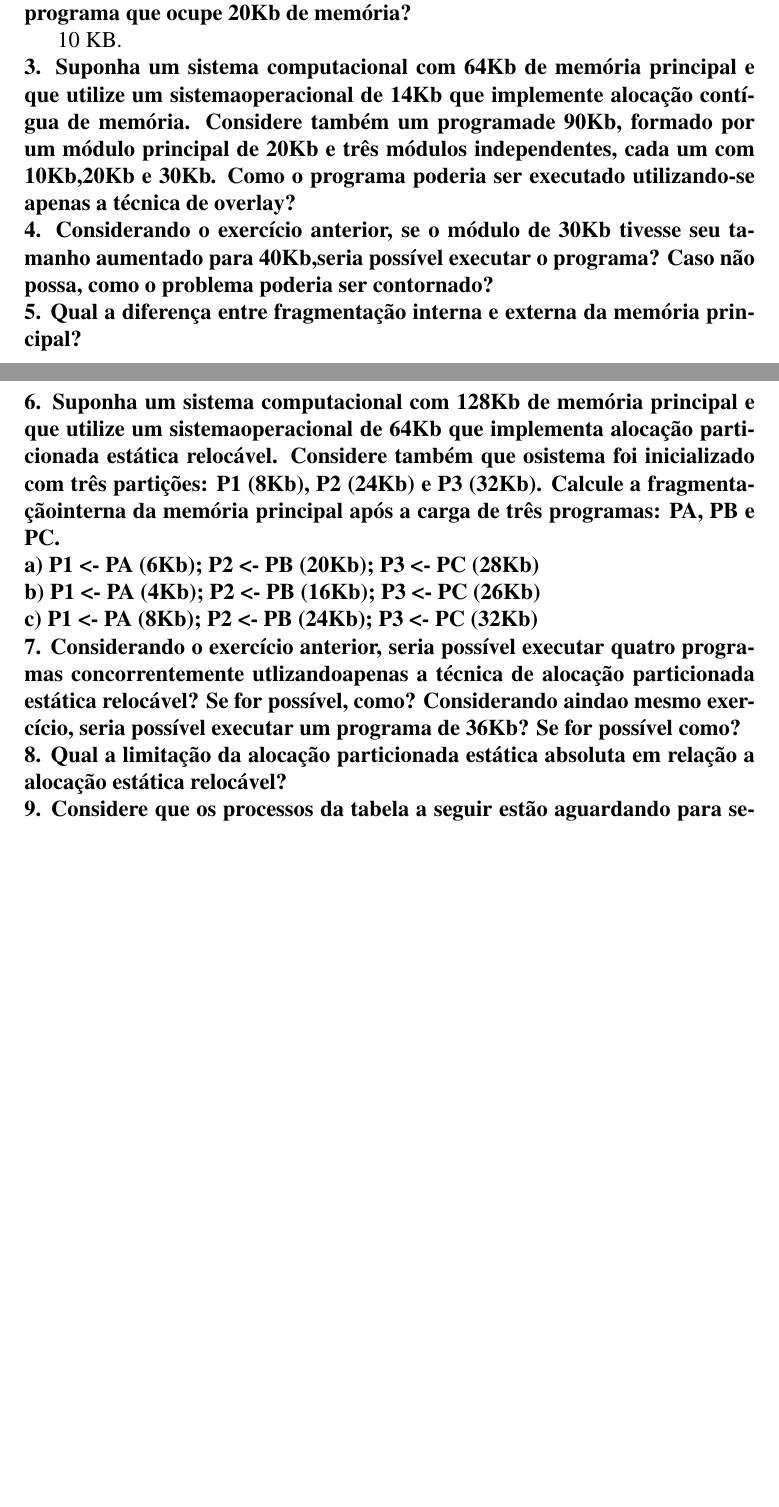
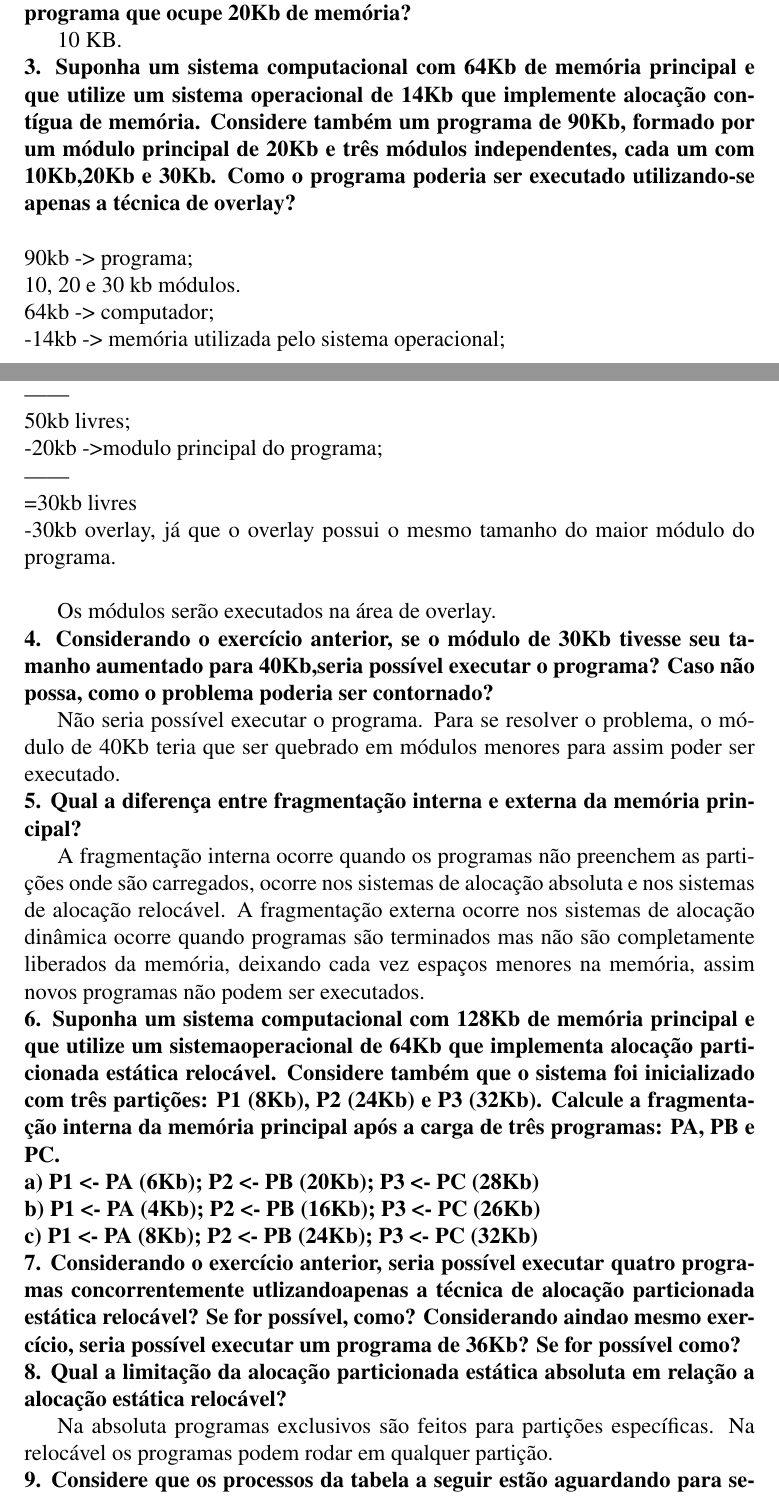
Before and after one commit to paulourio/cs.2012.soii, a LaTeX document (GerenciaMemoria/main.tex, which reads GerenciaMemoria/pergunta3.tex, GerenciaMemoria/pergunta4.tex, GerenciaMemoria/pergunta5.tex): two parts of pages 1 and 2 of 3 before the commit and two parts of pages 1 and 2 of 4 after it, joined at a grey line, cut so that both start at the same text, the shorter picture padded with empty space. Compiled offline with pdfLaTeX.

Commit message:
Respondidas as questoes 3, 4, 5, 6 e 8

```diff
--- a/GerenciaMemoria/pergunta3.tex
+++ b/GerenciaMemoria/pergunta3.tex
@@ -1,5 +1,18 @@
 \pergunta{3. Suponha um sistema computacional com 64Kb de memória principal e que utilize um
-sistemaoperacional de 14Kb que implemente alocação contígua de memória. Considere também
-um programade 90Kb, formado por um módulo principal de 20Kb e três módulos
+sistema operacional de 14Kb que implemente alocação contígua de memória. Considere também
+um programa de 90Kb, formado por um módulo principal de 20Kb e três módulos
 independentes, cada um com 10Kb,20Kb e 30Kb. Como o programa poderia ser executado
 utilizando-se apenas a técnica de overlay?}
+\\ \\
+ 90kb -> programa;\\
+ 10, 20 e 30 kb módulos.\\
+ 64kb  -> computador;\\
+-14kb  -> memória utilizada pelo sistema operacional;\\
+------\\
+ 50kb  livres;\\
+-20kb  ->modulo principal do programa;\\
+------\\
+=30kb livres\\
+-30kb overlay, já que o overlay possui o mesmo tamanho do maior módulo do programa.\\
+
+Os módulos serão executados na área de overlay.\\
--- a/GerenciaMemoria/pergunta4.tex
+++ b/GerenciaMemoria/pergunta4.tex
@@ -1,3 +1,6 @@
 \pergunta{4. Considerando o exercício anterior, se o módulo de 30Kb tivesse seu tamanho aumentado para
 40Kb,seria possível executar o programa? Caso não possa, como o problema poderia ser
 contornado?}
+
+Não seria possível executar o programa. Para se resolver o problema, o módulo
+de 40Kb teria que ser quebrado em módulos menores para assim poder ser executado.\\
--- a/GerenciaMemoria/pergunta5.tex
+++ b/GerenciaMemoria/pergunta5.tex
@@ -1,2 +1,9 @@
 \pergunta{5. Qual a diferença entre fragmentação interna e externa da memória
 principal?}
+
+A fragmentação interna ocorre quando os programas não preenchem as partições
+onde são carregados, ocorre nos sistemas de alocação absoluta e nos sistemas
+de alocação relocável.
+A fragmentação externa ocorre nos sistemas de alocação dinâmica ocorre quando
+programas são terminados mas não são completamente liberados da memória, deixando
+cada vez espaços menores na memória, assim novos programas não podem ser executados.\\
--- a/GerenciaMemoria/pergunta6.tex
+++ b/GerenciaMemoria/pergunta6.tex
@@ -1,7 +1,7 @@
 \pergunta{6. Suponha um sistema computacional com 128Kb de memória principal e que utilize um
 sistemaoperacional de 64Kb que implementa alocação particionada estática relocável.
-Considere também que osistema foi inicializado com três partições: P1 (8Kb), P2 (24Kb) e P3
-(32Kb). Calcule a fragmentaçãointerna da memória principal após a carga de três programas:
+Considere também que o sistema foi inicializado com três partições: P1 (8Kb), P2 (24Kb) e P3
+(32Kb). Calcule a fragmentação interna da memória principal após a carga de três programas:
 PA, PB e PC.}
 
 \pergunta{a) P1 <- PA (6Kb); P2 <- PB (20Kb); P3 <- PC (28Kb)}
--- a/GerenciaMemoria/pergunta8.tex
+++ b/GerenciaMemoria/pergunta8.tex
@@ -1,2 +1,5 @@
-\pergunta{8. Qual a limitação da alocação particionada estática absoluta em relação a alocação estática
-relocável?}
+\pergunta{8. Qual a limitação da alocação particionada estática absoluta em
+relação a alocação estática relocável?}
+
+Na absoluta programas exclusivos são feitos para partições específicas.
+Na relocável os programas podem rodar em qualquer partição.
```
Also changed, not shown: GerenciaMemoria/main.pdf.
